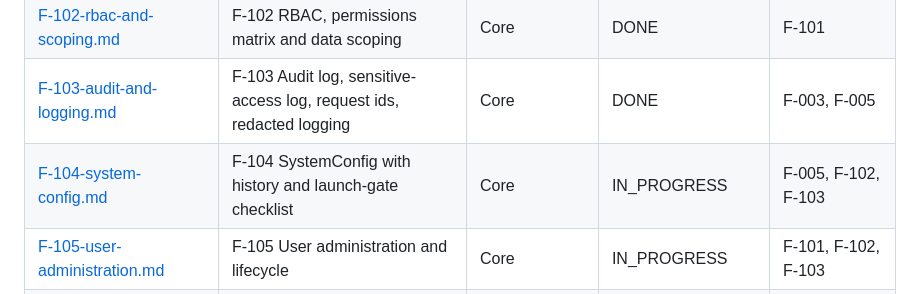
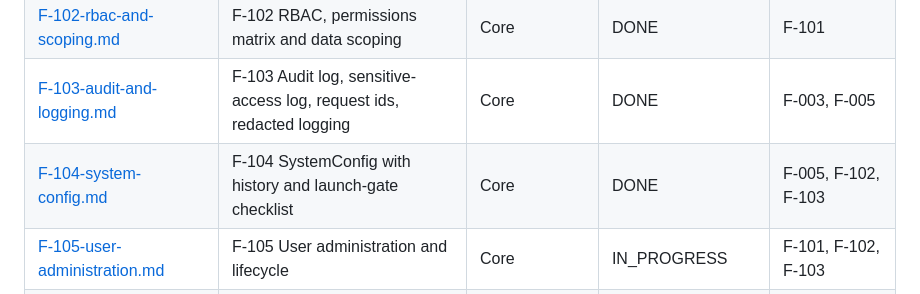
Before and after one commit to manoj1440/kbs-solutions, a Markdown page: DOCS/features/README.md, the part around the change. GitHub-like rendering.

Commit message:
docs(F-104): done
Co-Authored-By: Claude Opus 5.5 <noreply@anthropic.com>
Claude-Session: https://claude.ai/code/session_01U1Ab5vBBtZHptGPPsfwtKU

```diff
--- a/DOCS/features/README.md
+++ b/DOCS/features/README.md
@@ -28,7 +28,7 @@ Each feature file is the unit of work: small enough for one session, fully trace
 | [F-101-otp-authentication.md](./F-101-otp-authentication.md) | F-101 OTP-only authentication and sessions | Core | DONE | F-003, F-004, F-005, F-109 |
 | [F-102-rbac-and-scoping.md](./F-102-rbac-and-scoping.md) | F-102 RBAC, permissions matrix and data scoping | Core | DONE | F-101 |
 | [F-103-audit-and-logging.md](./F-103-audit-and-logging.md) | F-103 Audit log, sensitive-access log, request ids, redacted logging | Core | DONE | F-003, F-005 |
-| [F-104-system-config.md](./F-104-system-config.md) | F-104 SystemConfig with history and launch-gate checklist | Core | IN_PROGRESS | F-005, F-102, F-103 |
+| [F-104-system-config.md](./F-104-system-config.md) | F-104 SystemConfig with history and launch-gate checklist | Core | DONE | F-005, F-102, F-103 |
 | [F-105-user-administration.md](./F-105-user-administration.md) | F-105 User administration and lifecycle | Core | IN_PROGRESS | F-101, F-102, F-103 |
 | [F-106-reporting-hierarchy-agent-codes.md](./F-106-reporting-hierarchy-agent-codes.md) | F-106 Reporting hierarchy and Agent Codes | Core | DONE | F-105 |
 | [F-107-common-http-conventions.md](./F-107-common-http-conventions.md) | F-107 Common HTTP conventions: envelope, errors, pagination, idempotency | Core | DONE | F-003, F-004 |
```
Also changed, not shown: DOCS/features/F-104-system-config.md (+5 -4 lines).
